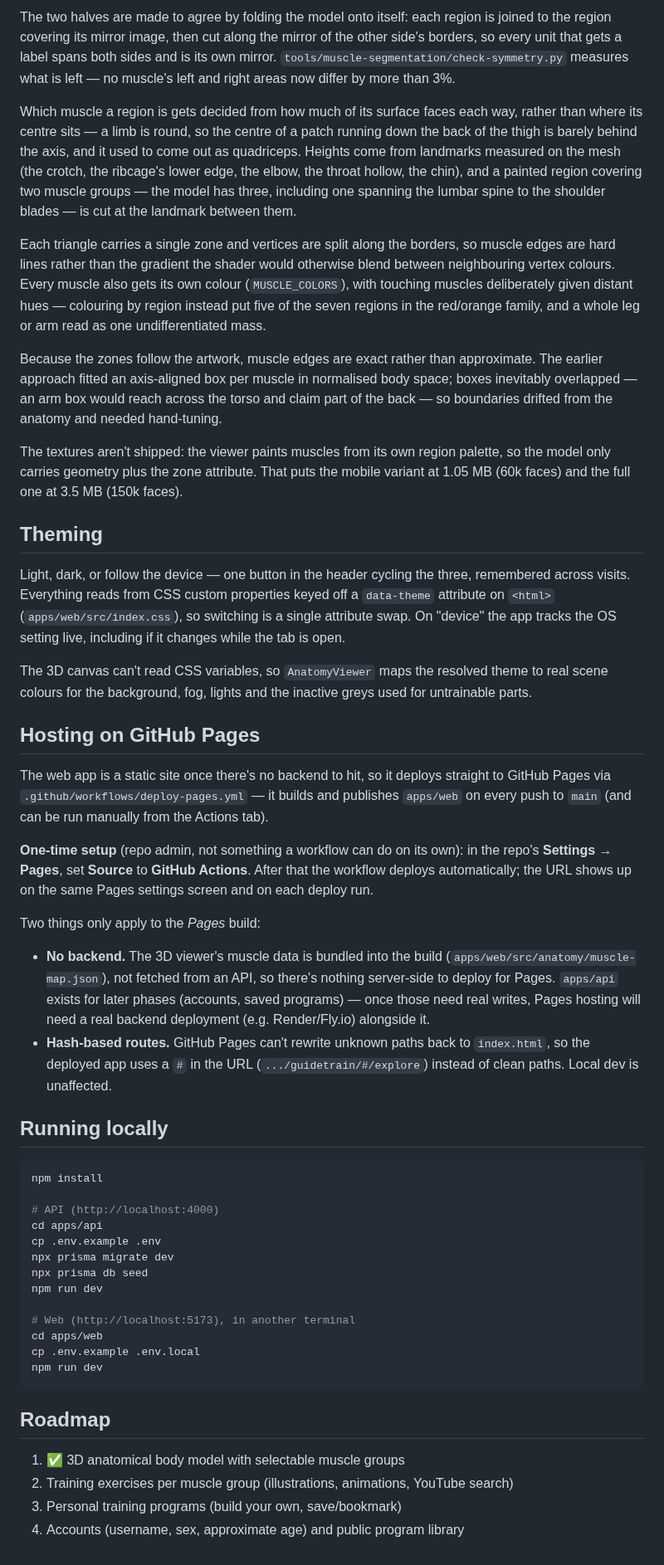
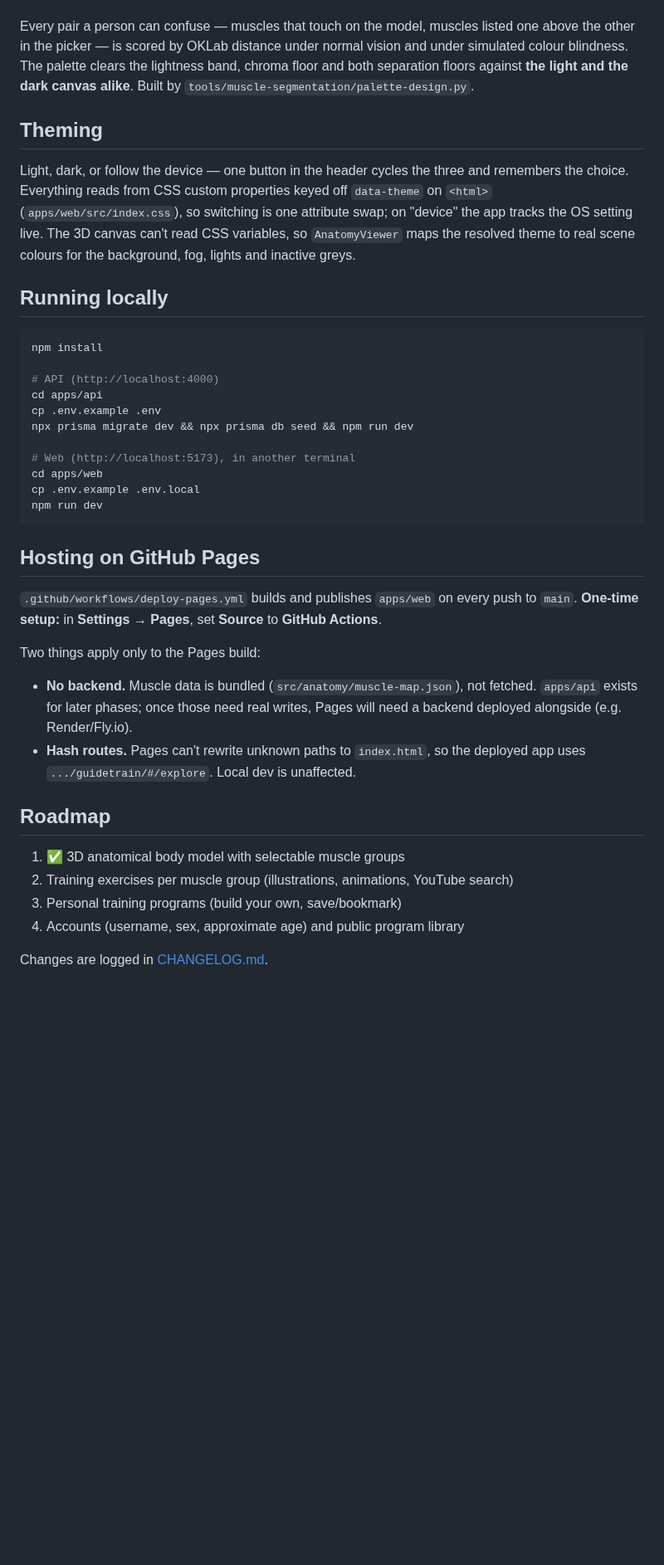
Before and after one commit to defsix/guidetrain, a Markdown page: README.md, the part around one of its changes. Shown at 83% size. Drawn GitHub-style; blank space fills up the shorter version.

````diff
--- a/README.md
+++ b/README.md
@@ -68,72 +67,18 @@ runtime is just reading that number — see
 
-The two halves are made to agree by folding the model onto itself: each region
-is joined to the region covering its mirror image, then cut along the mirror of
-the other side's borders, so every unit that gets a label spans both sides and
-is its own mirror. `tools/muscle-segmentation/check-symmetry.py` measures what
-is left — no muscle's left and right areas now differ by more than 3%.
-
-Which muscle a region is gets decided from how much of its surface faces each
-way, rather than where its centre sits — a limb is round, so the centre of a
-patch running down the back of the thigh is barely behind the axis, and it used
-to come out as quadriceps. Heights come from landmarks measured on the mesh (the
-crotch, the ribcage's lower edge, the elbow, the throat hollow, the chin), and a
-painted region covering two muscle groups — the model has three, including one
-spanning the lumbar spine to the shoulder blades — is cut at the landmark
-between them.
-
-Each triangle carries a single zone and vertices are split along the borders,
-so muscle edges are hard lines rather than the gradient the shader would
-otherwise blend between neighbouring vertex colours. Every muscle also gets its
-own colour (`MUSCLE_COLORS`), with touching muscles deliberately given distant
-hues — colouring by region instead put five of the seven regions in the
-red/orange family, and a whole leg or arm read as one undifferentiated mass.
-
-Because the zones follow the artwork, muscle edges are exact rather than
-approximate. The earlier approach fitted an axis-aligned box per muscle in
-normalised body space; boxes inevitably overlapped — an arm box would reach
-across the torso and claim part of the back — so boundaries drifted from the
-anatomy and needed hand-tuning.
-
-The textures aren't shipped: the viewer paints muscles from its own region
-palette, so the model only carries geometry plus the zone attribute. That
-puts the mobile variant at 1.05 MB (60k faces) and the full one at 3.5 MB
-(150k faces).
+Every pair a person can confuse — muscles that touch on the model, muscles
+listed one above the other in the picker — is scored by OKLab distance under
+normal vision and under simulated colour blindness. The palette clears the
+lightness band, chroma floor and both separation floors against **the light and
+the dark canvas alike**. Built by `tools/muscle-segmentation/palette-design.py`.
 
 ## Theming
 
-Light, dark, or follow the device — one button in the header cycling the three,
-remembered across visits. Everything reads from CSS custom properties keyed off a
-`data-theme` attribute on `<html>` (`apps/web/src/index.css`), so switching is a
-single attribute swap. On "device" the app tracks the OS setting live, including
-if it changes while the tab is open.
-
-The 3D canvas can't read CSS variables, so `AnatomyViewer` maps the resolved
-theme to real scene colours for the background, fog, lights and the inactive
-greys used for untrainable parts.
-
-## Hosting on GitHub Pages
-
-The web app is a static site once there's no backend to hit, so it deploys
-straight to GitHub Pages via `.github/workflows/deploy-pages.yml` — it builds
-and publishes `apps/web` on every push to `main` (and can be run manually from
-the Actions tab).
-
-**One-time setup** (repo admin, not something a workflow can do on its own):
-in the repo's **Settings → Pages**, set **Source** to **GitHub Actions**. After
-that the workflow deploys automatically; the URL shows up on the same Pages
-settings screen and on each deploy run.
-
-Two things only apply to the *Pages* build:
-
-- **No backend.** The 3D viewer's muscle data is bundled into the build
-  (`apps/web/src/anatomy/muscle-map.json`), not fetched from an API, so
-  there's nothing server-side to deploy for Pages. `apps/api` exists for
-  later phases (accounts, saved programs) — once those need real writes,
-  Pages hosting will need a real backend deployment (e.g. Render/Fly.io)
-  alongside it.
-- **Hash-based routes.** GitHub Pages can't rewrite unknown paths back to
-  `index.html`, so the deployed app uses a `#` in the URL
-  (`.../guidetrain/#/explore`) instead of clean paths. Local dev is unaffected.
+Light, dark, or follow the device — one button in the header cycles the three
+and remembers the choice. Everything reads from CSS custom properties keyed off
+`data-theme` on `<html>` (`apps/web/src/index.css`), so switching is one
+attribute swap; on "device" the app tracks the OS setting live. The 3D canvas
+can't read CSS variables, so `AnatomyViewer` maps the resolved theme to real
+scene colours for the background, fog, lights and inactive greys.
 
 ## Running locally
 
@@ -143,9 +88,7 @@ npm install
 # API (http://localhost:4000)
 cd apps/api
 cp .env.example .env
-npx prisma migrate dev
-npx prisma db seed
-npm run dev
+npx prisma migrate dev && npx prisma db seed && npm run dev
 
 # Web (http://localhost:5173), in another terminal
 cd apps/web
@@ -153,9 +96,25 @@ cp .env.example .env.local
 npm run dev
 ```
 
+## Hosting on GitHub Pages
+
+`.github/workflows/deploy-pages.yml` builds and publishes `apps/web` on every
+push to `main`. **One-time setup:** in **Settings → Pages**, set **Source** to
+**GitHub Actions**.
+
+Two things apply only to the Pages build:
+
+- **No backend.** Muscle data is bundled (`src/anatomy/muscle-map.json`), not
+  fetched. `apps/api` exists for later phases; once those need real writes,
+  Pages will need a backend deployed alongside (e.g. Render/Fly.io).
+- **Hash routes.** Pages can't rewrite unknown paths to `index.html`, so the
+  deployed app uses `.../guidetrain/#/explore`. Local dev is unaffected.
+
 ## Roadmap
 
 1. ✅ 3D anatomical body model with selectable muscle groups
 2. Training exercises per muscle group (illustrations, animations, YouTube search)
 3. Personal training programs (build your own, save/bookmark)
 4. Accounts (username, sex, approximate age) and public program library
+
+Changes are logged in [CHANGELOG.md](CHANGELOG.md).
````
Also changed, not shown: other parts of README.md (+40 -41 lines), CHANGELOG.md (added, +46 -0 lines), tools/muscle-segmentation/README.md (+51 -0 lines), docs/screenshots/02-explorer.png, docs/screenshots/03-muscle-selected.png, docs/screenshots/04-mobile.png, 12 other files.
